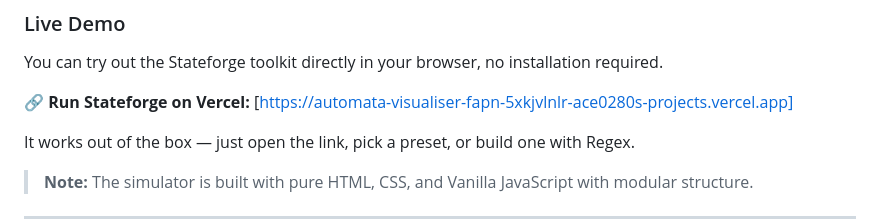
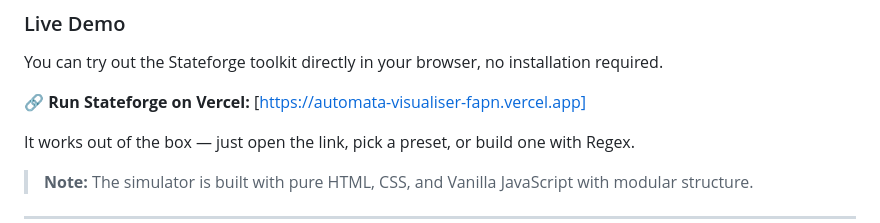
Before and after one commit to Ace0280/automata-visualiser, a Markdown page: README.md, the part around the change. Drawn GitHub-style.

Commit message:
updated README.md to include the vercel link

```diff
--- a/README.md
+++ b/README.md
@@ -32,7 +32,7 @@ A **GUI-based visual learning workspace** for Deterministic and Non-Deterministi
 
 You can try out the Stateforge toolkit directly in your browser, no installation required.
 
-🔗 **Run Stateforge on Vercel:** [https://automata-visualiser-fapn-5xkjvlnlr-ace0280s-projects.vercel.app]
+🔗 **Run Stateforge on Vercel:** [https://automata-visualiser-fapn.vercel.app]
 
 It works out of the box — just open the link, pick a preset, or build one with Regex.
 
```
